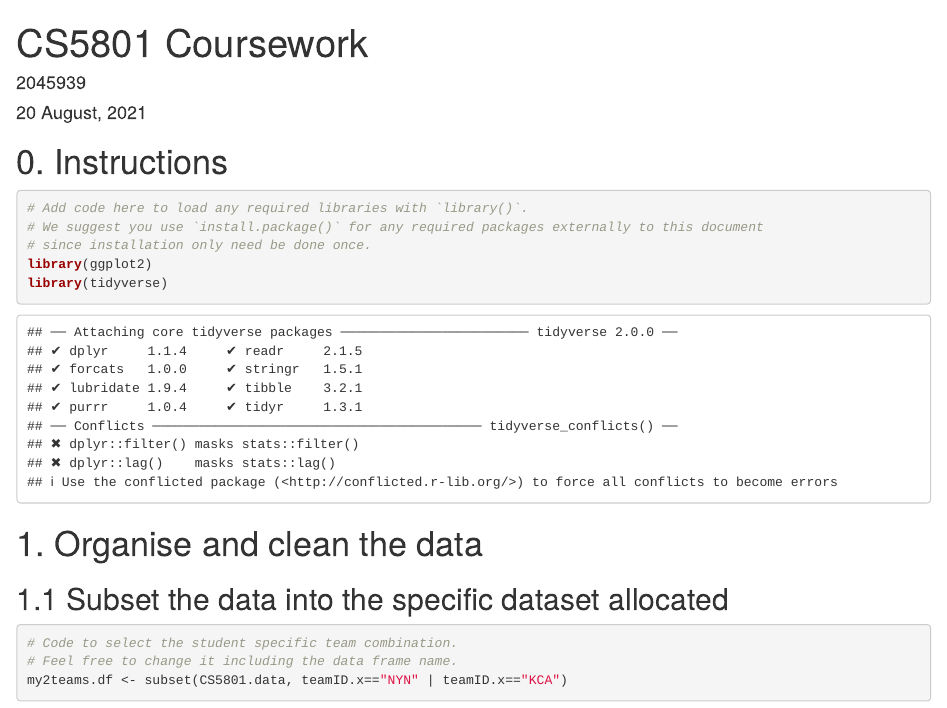
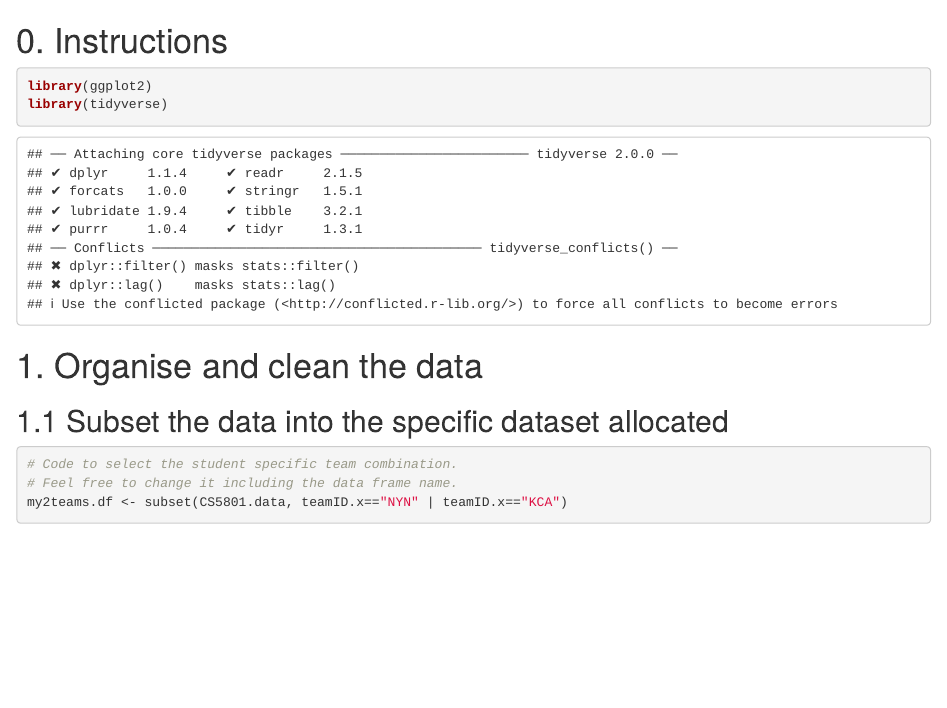
Before and after one commit to RajsiM/Baseball-Stats, an R Markdown document (Baseball_Stats.Rmd): the page in a window 1100 px wide, from its top. Rendered offline with R 4.5, knitr and Pandoc, with nearby package versions; some code elsewhere in the file could not run offline.

Commit message:
Update Baseball_Stats.Rmd

````diff
--- a/Baseball_Stats.Rmd
+++ b/Baseball_Stats.Rmd
@@ -1,16 +1,7 @@
----
-title: "CS5801 Coursework "
-author: "2045939"
-date: "`r format(Sys.time(), '%d %B, %Y')`"
-output: html_notebook
-version: 1.0
----
+
 
 # 0. Instructions
 ```{r}
-# Add code here to load any required libraries with `library()`.
-# We suggest you use `install.package()` for any required packages externally to this document
-# since installation only need be done once.
 library(ggplot2)
 library(tidyverse)
 ```
````
